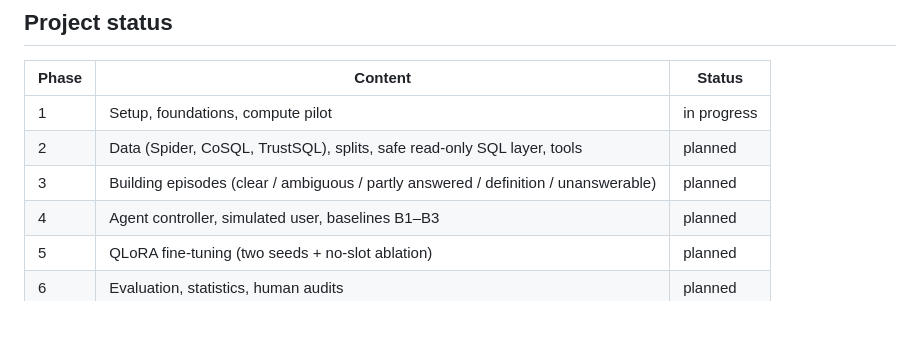
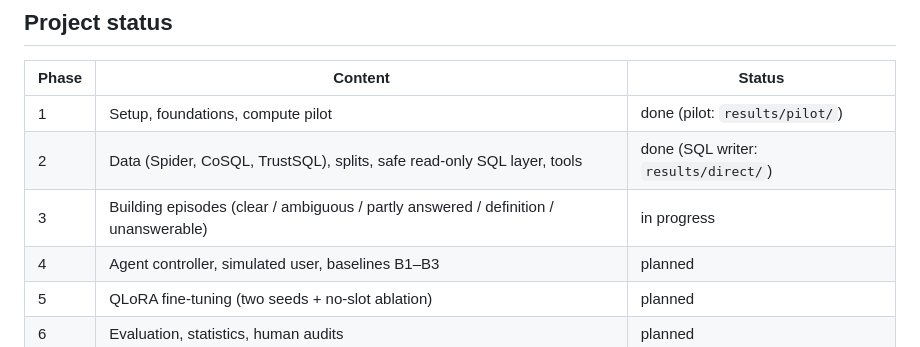
Before and after one commit to Sathviktr/LMA_ClarifySQL, a Markdown page: README.md, the part around the change. Drawn GitHub-style; blank space fills up the shorter version.

Commit message:
README: phases 1 and 2 done, phase 3 in progress

```diff
--- a/README.md
+++ b/README.md
@@ -20,9 +20,9 @@ and limits. Everything runs on free Kaggle/Colab T4 GPUs, without any paid API.
 
 | Phase | Content | Status |
 |---|---|---|
-| 1 | Setup, foundations, compute pilot | in progress |
-| 2 | Data (Spider, CoSQL, TrustSQL), splits, safe read-only SQL layer, tools | planned |
-| 3 | Building episodes (clear / ambiguous / partly answered / definition / unanswerable) | planned |
+| 1 | Setup, foundations, compute pilot | done (pilot: `results/pilot/`) |
+| 2 | Data (Spider, CoSQL, TrustSQL), splits, safe read-only SQL layer, tools | done (SQL writer: `results/direct/`) |
+| 3 | Building episodes (clear / ambiguous / partly answered / definition / unanswerable) | in progress |
 | 4 | Agent controller, simulated user, baselines B1–B3 | planned |
 | 5 | QLoRA fine-tuning (two seeds + no-slot ablation) | planned |
 | 6 | Evaluation, statistics, human audits | planned |
```
